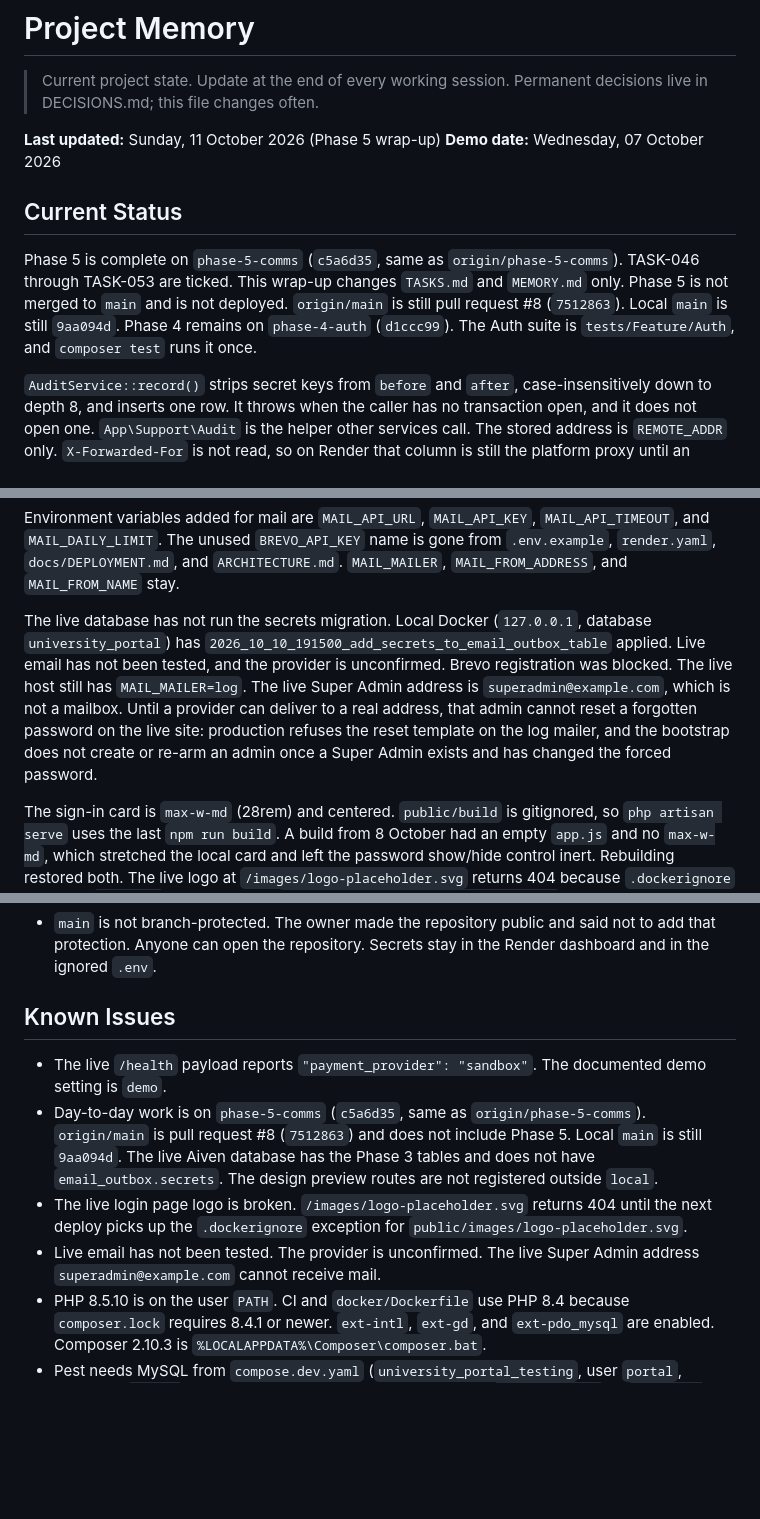
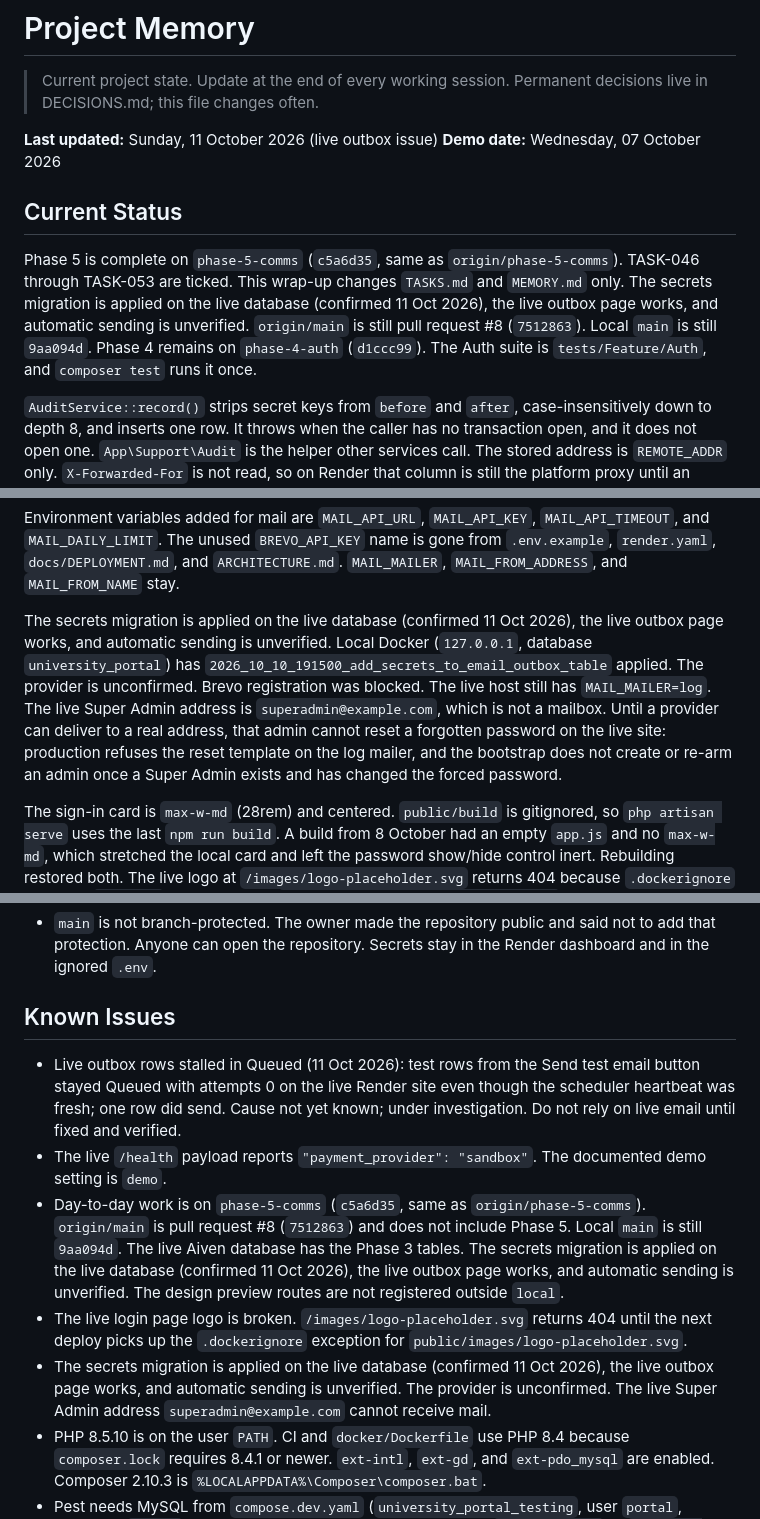
Before and after one commit to plexxypc/universityportalprototype, a Markdown page: MEMORY.md, 3 parts joined by grey strips. Drawn GitHub-style; blank space fills up the shorter version.

Commit message:
docs: record live outbox issue
Co-authored-by: Cursor <cursoragent@cursor.com>

```diff
--- a/MEMORY.md
+++ b/MEMORY.md
@@ -3,12 +3,12 @@
 > Current project state. Update at the end of every working session.
 > Permanent decisions live in DECISIONS.md; this file changes often.
 
-**Last updated:** Sunday, 11 October 2026 (Phase 5 wrap-up)
+**Last updated:** Sunday, 11 October 2026 (live outbox issue)
 **Demo date:** Wednesday, 07 October 2026
 
 ## Current Status
 
-Phase 5 is complete on `phase-5-comms` (`c5a6d35`, same as `origin/phase-5-comms`). TASK-046 through TASK-053 are ticked. This wrap-up changes `TASKS.md` and `MEMORY.md` only. Phase 5 is not merged to `main` and is not deployed. `origin/main` is still pull request #8 (`7512863`). Local `main` is still `9aa094d`. Phase 4 remains on `phase-4-auth` (`d1ccc99`). The Auth suite is `tests/Feature/Auth`, and `composer test` runs it once.
+Phase 5 is complete on `phase-5-comms` (`c5a6d35`, same as `origin/phase-5-comms`). TASK-046 through TASK-053 are ticked. This wrap-up changes `TASKS.md` and `MEMORY.md` only. The secrets migration is applied on the live database (confirmed 11 Oct 2026), the live outbox page works, and automatic sending is unverified. `origin/main` is still pull request #8 (`7512863`). Local `main` is still `9aa094d`. Phase 4 remains on `phase-4-auth` (`d1ccc99`). The Auth suite is `tests/Feature/Auth`, and `composer test` runs it once.
 
 `AuditService::record()` strips secret keys from `before` and `after`, case-insensitively down to depth 8, and inserts one row. It throws when the caller has no transaction open, and it does not open one. `App\Support\Audit` is the helper other services call. The stored address is `REMOTE_ADDR` only. `X-Forwarded-For` is not read, so on Render that column is still the platform proxy until an explicit proxy allow-list exists. Events written now are a successful login, the single attempt that starts an identifier lockout, a logout, a password change, a forced password change, a password reset, bootstrap creation, and bootstrap re-arm. There is no row per failed attempt, and the typed identifier, the password, and the reset token are not stored. `auth.status_changed` waits for TASK-069 and TASK-137, because those status changes do not exist yet. Role changes and credential re-issues wait for the services that perform them.
 
@@ -22,7 +22,7 @@ ADR-029 is accepted in `DECISIONS.md`. It supersedes the vendor sentence in ADR-
 
 Environment variables added for mail are `MAIL_API_URL`, `MAIL_API_KEY`, `MAIL_API_TIMEOUT`, and `MAIL_DAILY_LIMIT`. The unused `BREVO_API_KEY` name is gone from `.env.example`, `render.yaml`, `docs/DEPLOYMENT.md`, and `ARCHITECTURE.md`. `MAIL_MAILER`, `MAIL_FROM_ADDRESS`, and `MAIL_FROM_NAME` stay.
 
-The live database has not run the secrets migration. Local Docker (`127.0.0.1`, database `university_portal`) has `2026_10_10_191500_add_secrets_to_email_outbox_table` applied. Live email has not been tested, and the provider is unconfirmed. Brevo registration was blocked. The live host still has `MAIL_MAILER=log`. The live Super Admin address is `superadmin@example.com`, which is not a mailbox. Until a provider can deliver to a real address, that admin cannot reset a forgotten password on the live site: production refuses the reset template on the log mailer, and the bootstrap does not create or re-arm an admin once a Super Admin exists and has changed the forced password.
+The secrets migration is applied on the live database (confirmed 11 Oct 2026), the live outbox page works, and automatic sending is unverified. Local Docker (`127.0.0.1`, database `university_portal`) has `2026_10_10_191500_add_secrets_to_email_outbox_table` applied. The provider is unconfirmed. Brevo registration was blocked. The live host still has `MAIL_MAILER=log`. The live Super Admin address is `superadmin@example.com`, which is not a mailbox. Until a provider can deliver to a real address, that admin cannot reset a forgotten password on the live site: production refuses the reset template on the log mailer, and the bootstrap does not create or re-arm an admin once a Super Admin exists and has changed the forced password.
 
 The sign-in card is `max-w-md` (28rem) and centered. `public/build` is gitignored, so `php artisan serve` uses the last `npm run build`. A build from 8 October had an empty `app.js` and no `max-w-md`, which stretched the local card and left the password show/hide control inert. Rebuilding restored both. The live logo at `/images/logo-placeholder.svg` returns 404 because `.dockerignore` excluded `**/*.svg`. The exception `!public/images/logo-placeholder.svg` puts that file in the image. The live site keeps the broken image until the next deploy. `tests/Unit/DockerignoreLogoTest.php` guards the exception.
 
@@ -243,10 +243,11 @@ Still open from Phase 0: TASK-002 (DigitalOcean account; the owner said not to p
 
 ## Known Issues
 
+- Live outbox rows stalled in Queued (11 Oct 2026): test rows from the Send test email button stayed Queued with attempts 0 on the live Render site even though the scheduler heartbeat was fresh; one row did send. Cause not yet known; under investigation. Do not rely on live email until fixed and verified.
 - The live `/health` payload reports `"payment_provider": "sandbox"`. The documented demo setting is `demo`.
-- Day-to-day work is on `phase-5-comms` (`c5a6d35`, same as `origin/phase-5-comms`). `origin/main` is pull request #8 (`7512863`) and does not include Phase 5. Local `main` is still `9aa094d`. The live Aiven database has the Phase 3 tables and does not have `email_outbox.secrets`. The design preview routes are not registered outside `local`.
+- Day-to-day work is on `phase-5-comms` (`c5a6d35`, same as `origin/phase-5-comms`). `origin/main` is pull request #8 (`7512863`) and does not include Phase 5. Local `main` is still `9aa094d`. The live Aiven database has the Phase 3 tables. The secrets migration is applied on the live database (confirmed 11 Oct 2026), the live outbox page works, and automatic sending is unverified. The design preview routes are not registered outside `local`.
 - The live login page logo is broken. `/images/logo-placeholder.svg` returns 404 until the next deploy picks up the `.dockerignore` exception for `public/images/logo-placeholder.svg`.
-- Live email has not been tested. The provider is unconfirmed. The live Super Admin address `superadmin@example.com` cannot receive mail.
+- The secrets migration is applied on the live database (confirmed 11 Oct 2026), the live outbox page works, and automatic sending is unverified. The provider is unconfirmed. The live Super Admin address `superadmin@example.com` cannot receive mail.
 - PHP 8.5.10 is on the user `PATH`. CI and `docker/Dockerfile` use PHP 8.4 because `composer.lock` requires 8.4.1 or newer. `ext-intl`, `ext-gd`, and `ext-pdo_mysql` are enabled. Composer 2.10.3 is `%LOCALAPPDATA%\Composer\composer.bat`.
 - Pest needs MySQL from `compose.dev.yaml` (`university_portal_testing`, user `portal`, password `portal`). Docker Desktop has to be running before `composer test` or `composer check`.
 - `/health` reports a scheduler heartbeat, a queue word (`ok`, `backlog`, or `failing`), and a mail word (`log`, `brevo`, `unconfigured`, or `misconfigured`). The body has no counts. The platform probe stays on `/up`.
```
Also changed, not shown: other parts of MEMORY.md (+4 -3 lines), TASKS.md (+1 -0 lines).
